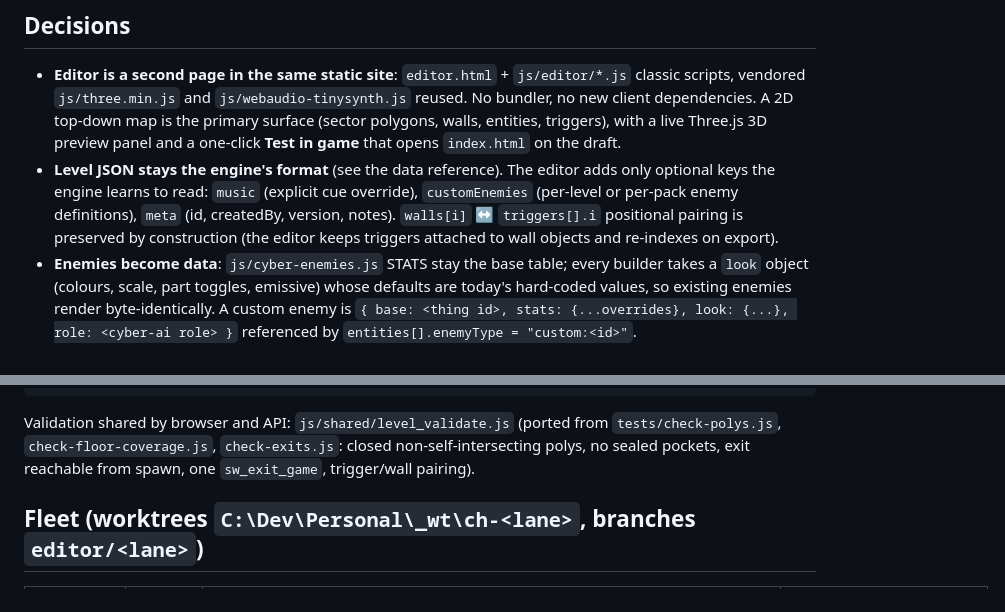
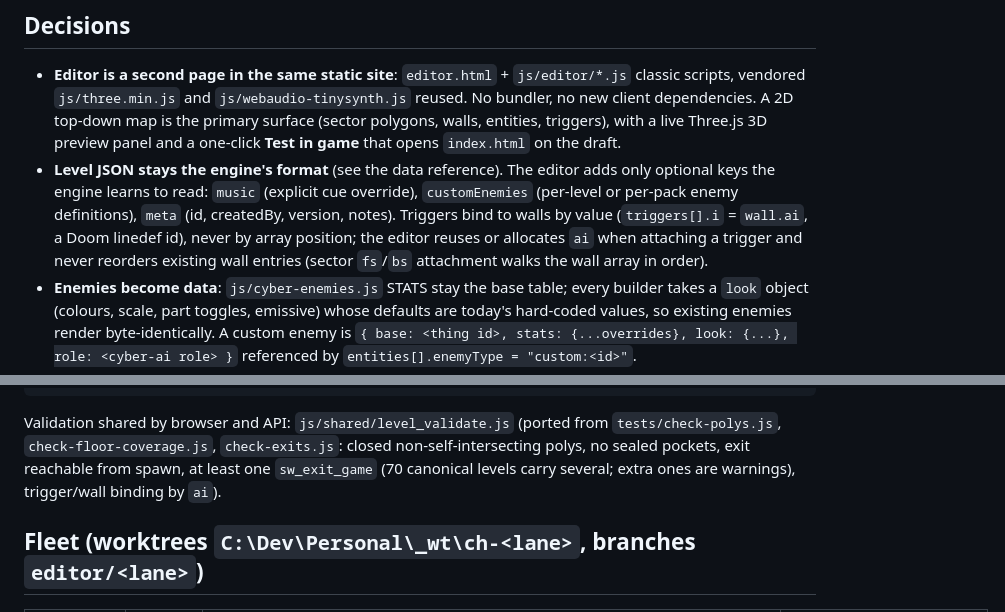
Before and after one commit to jjcitron/cyberhell, a Markdown page: .claude-documentation/plans/2026-09-06-level-world-pack-editor.md, 2 parts joined by grey strips. Rendered like a GitHub page.

Commit message:
docs: plan wording matches the verified trigger binding

```diff
--- a/.claude-documentation/plans/2026-09-06-level-world-pack-editor.md
+++ b/.claude-documentation/plans/2026-09-06-level-world-pack-editor.md
@@ -19,9 +19,10 @@ stack to lift).
   `index.html` on the draft.
 - **Level JSON stays the engine's format** (see the data reference). The editor adds only optional
   keys the engine learns to read: `music` (explicit cue override), `customEnemies` (per-level or
-  per-pack enemy definitions), `meta` (id, createdBy, version, notes). `walls[i]` ↔ `triggers[].i`
-  positional pairing is preserved by construction (the editor keeps triggers attached to wall
-  objects and re-indexes on export).
+  per-pack enemy definitions), `meta` (id, createdBy, version, notes). Triggers bind to walls by
+  value (`triggers[].i` = `wall.ai`, a Doom linedef id), never by array position; the editor reuses
+  or allocates `ai` when attaching a trigger and never reorders existing wall entries (sector
+  `fs`/`bs` attachment walks the wall array in order).
 - **Enemies become data**: `js/cyber-enemies.js` STATS stay the base table; every builder takes a
   `look` object (colours, scale, part toggles, emissive) whose defaults are today's hard-coded
   values, so existing enemies render byte-identically. A custom enemy is `{ base: <thing id>,
@@ -82,7 +83,8 @@ POST /api/publish/:packId
 
 Validation shared by browser and API: `js/shared/level_validate.js` (ported from
 `tests/check-polys.js`, `check-floor-coverage.js`, `check-exits.js`: closed non-self-intersecting
-polys, no sealed pockets, exit reachable from spawn, one `sw_exit_game`, trigger/wall pairing).
+polys, no sealed pockets, exit reachable from spawn, at least one `sw_exit_game` (70 canonical
+levels carry several; extra ones are warnings), trigger/wall binding by `ai`).
 
 ## Fleet (worktrees `C:\Dev\Personal\_wt\ch-<lane>`, branches `editor/<lane>`)
 
```
